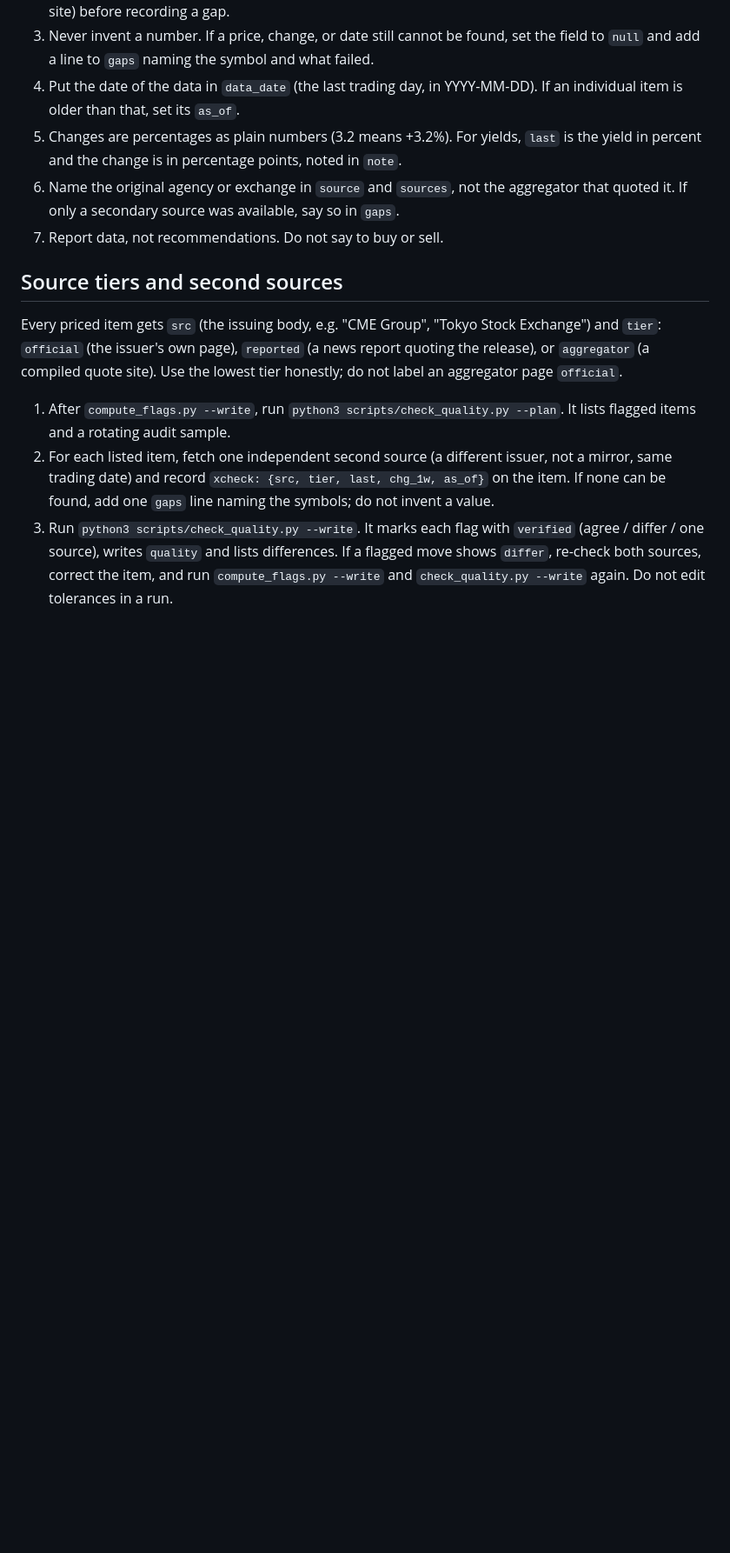
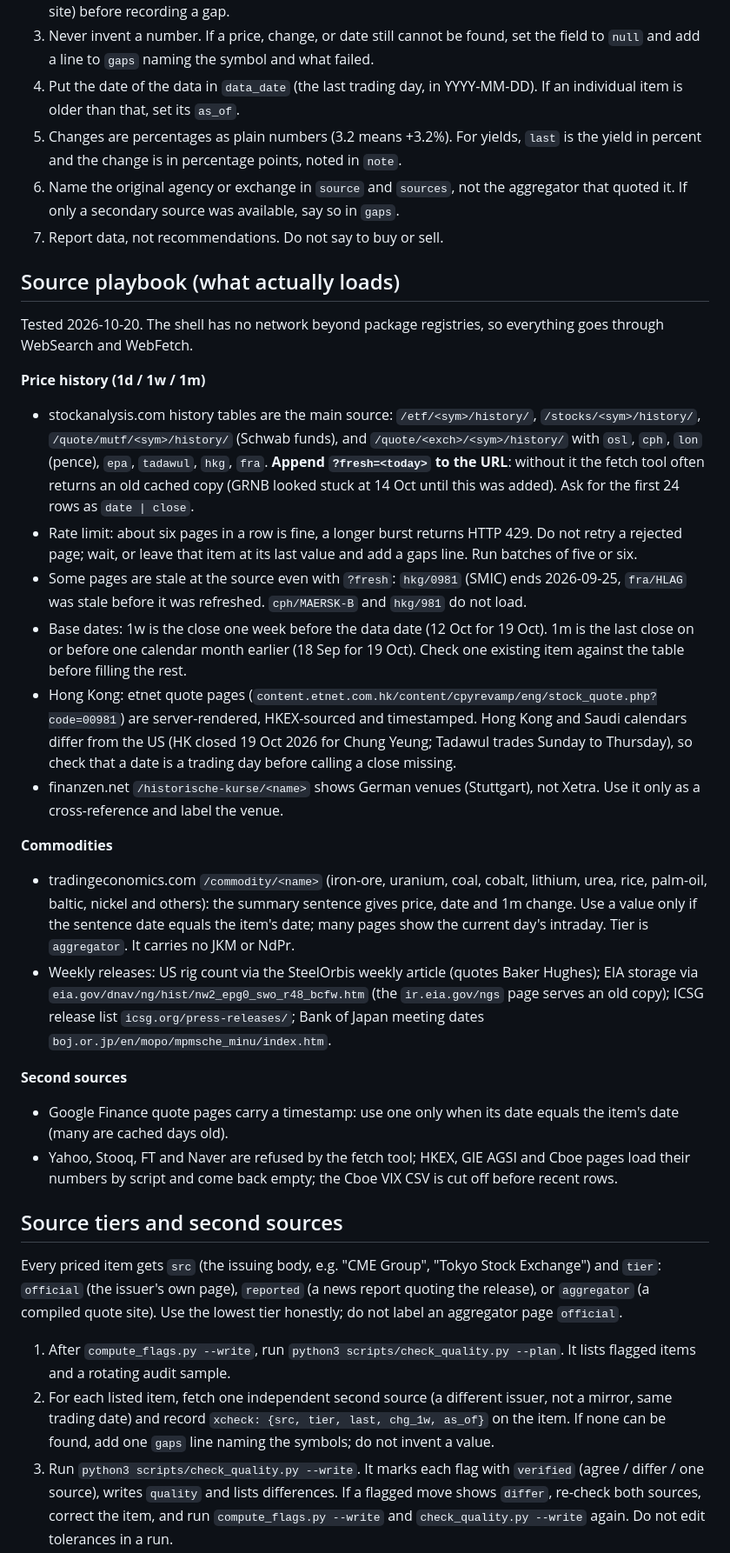
Before and after one commit to MDAnuraag/market-brief, a Markdown page: CLAUDE.md, the part around the change. Shown at 87% size. Rendered like a GitHub page; blank space fills up the shorter version.

Commit message:
Add a source playbook to CLAUDE.md: which pages load, cache-busting, base dates
Co-Authored-By: Claude Sonnet 5.5 <noreply@anthropic.com>
Claude-Session: https://claude.ai/code/session_01UGpuw5pZmgWr29A5fS5HDS

```diff
--- a/CLAUDE.md
+++ b/CLAUDE.md
@@ -19,6 +19,25 @@ This repo publishes a market briefing page (`index.html`) that reads `data/lates
 5. Changes are percentages as plain numbers (3.2 means +3.2%). For yields, `last` is the yield in percent and the change is in percentage points, noted in `note`.
 6. Name the original agency or exchange in `source` and `sources`, not the aggregator that quoted it. If only a secondary source was available, say so in `gaps`.
 7. Report data, not recommendations. Do not say to buy or sell.
+
+## Source playbook (what actually loads)
+Tested 2026-10-20. The shell has no network beyond package registries, so everything goes through WebSearch and WebFetch.
+
+**Price history (1d / 1w / 1m)**
+- stockanalysis.com history tables are the main source: `/etf/<sym>/history/`, `/stocks/<sym>/history/`, `/quote/mutf/<sym>/history/` (Schwab funds), and `/quote/<exch>/<sym>/history/` with `osl`, `cph`, `lon` (pence), `epa`, `tadawul`, `hkg`, `fra`. **Append `?fresh=<today>` to the URL**: without it the fetch tool often returns an old cached copy (GRNB looked stuck at 14 Oct until this was added). Ask for the first 24 rows as `date | close`.
+- Rate limit: about six pages in a row is fine, a longer burst returns HTTP 429. Do not retry a rejected page; wait, or leave that item at its last value and add a gaps line. Run batches of five or six.
+- Some pages are stale at the source even with `?fresh`: `hkg/0981` (SMIC) ends 2026-09-25, `fra/HLAG` was stale before it was refreshed. `cph/MAERSK-B` and `hkg/981` do not load.
+- Base dates: 1w is the close one week before the data date (12 Oct for 19 Oct). 1m is the last close on or before one calendar month earlier (18 Sep for 19 Oct). Check one existing item against the table before filling the rest.
+- Hong Kong: etnet quote pages (`content.etnet.com.hk/content/cpyrevamp/eng/stock_quote.php?code=00981`) are server-rendered, HKEX-sourced and timestamped. Hong Kong and Saudi calendars differ from the US (HK closed 19 Oct 2026 for Chung Yeung; Tadawul trades Sunday to Thursday), so check that a date is a trading day before calling a close missing.
+- finanzen.net `/historische-kurse/<name>` shows German venues (Stuttgart), not Xetra. Use it only as a cross-reference and label the venue.
+
+**Commodities**
+- tradingeconomics.com `/commodity/<name>` (iron-ore, uranium, coal, cobalt, lithium, urea, rice, palm-oil, baltic, nickel and others): the summary sentence gives price, date and 1m change. Use a value only if the sentence date equals the item's date; many pages show the current day's intraday. Tier is `aggregator`. It carries no JKM or NdPr.
+- Weekly releases: US rig count via the SteelOrbis weekly article (quotes Baker Hughes); EIA storage via `eia.gov/dnav/ng/hist/nw2_epg0_swo_r48_bcfw.htm` (the `ir.eia.gov/ngs` page serves an old copy); ICSG release list `icsg.org/press-releases/`; Bank of Japan meeting dates `boj.or.jp/en/mopo/mpmsche_minu/index.htm`.
+
+**Second sources**
+- Google Finance quote pages carry a timestamp: use one only when its date equals the item's date (many are cached days old).
+- Yahoo, Stooq, FT and Naver are refused by the fetch tool; HKEX, GIE AGSI and Cboe pages load their numbers by script and come back empty; the Cboe VIX CSV is cut off before recent rows.
 
 ## Source tiers and second sources
 Every priced item gets `src` (the issuing body, e.g. "CME Group", "Tokyo Stock Exchange") and `tier`: `official` (the issuer's own page), `reported` (a news report quoting the release), or `aggregator` (a compiled quote site). Use the lowest tier honestly; do not label an aggregator page `official`.
```
